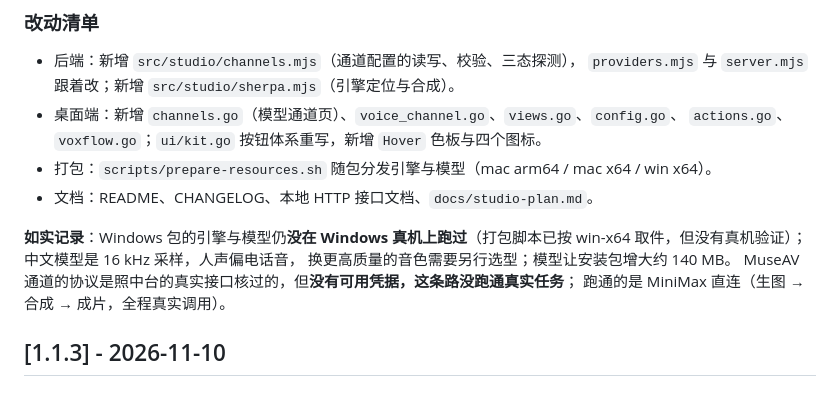
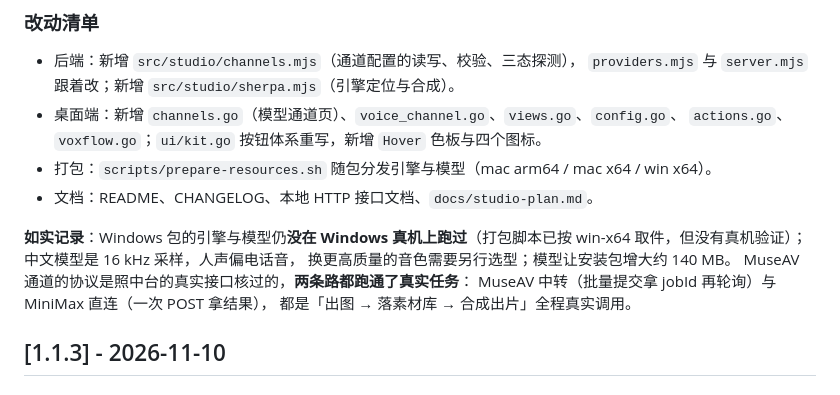
Before and after one commit to webkubor/reel-kit, a Markdown page: CHANGELOG.md, the part around the change. Rendered like a GitHub page.

Commit message:
docs(changelog): 1.2.0 的如实记录改成两条路都跑通了
MuseAV 中转那条也用真实租户密钥跑通了完整闭环，不再是「没凭据、没验过」。

Co-Authored-By: Claude <noreply@anthropic.com>

Agent: cli:claude-code
Model: minimax-code/MiniMax-M3.1-Flash

```diff
--- a/CHANGELOG.md
+++ b/CHANGELOG.md
@@ -78,8 +78,9 @@ macOS 想用本机音色，同样得先过 CLI 这一关。
 **如实记录**：Windows 包的引擎与模型仍**没在 Windows 真机上跑过**（打包脚本已按
 win-x64 取件，但没有真机验证）；中文模型是 16 kHz 采样，人声偏电话音，
 换更高质量的音色需要另行选型；模型让安装包增大约 140 MB。
-MuseAV 通道的协议是照中台的真实接口核过的，但**没有可用凭据，这条路没跑通真实任务**；
-跑通的是 MiniMax 直连（生图 → 合成 → 成片，全程真实调用）。
+MuseAV 通道的协议是照中台的真实接口核过的，**两条路都跑通了真实任务**：
+MuseAV 中转（批量提交拿 jobId 再轮询）与 MiniMax 直连（一次 POST 拿结果），
+都是「出图 → 落素材库 → 合成出片」全程真实调用。
 
 ## [1.1.3] - 2026-11-10
 
```
